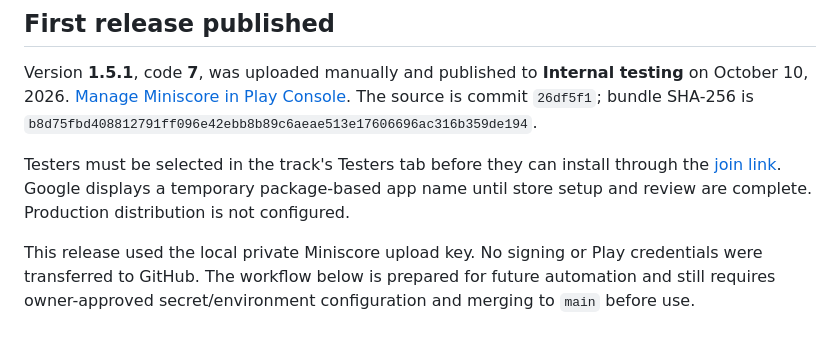
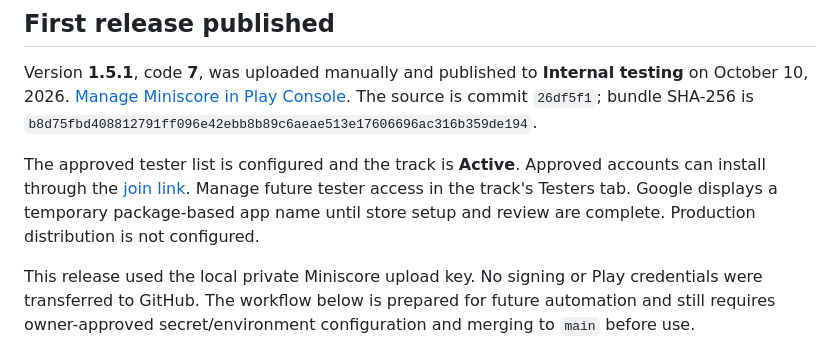
Before and after one commit to sivica/Mini-score, a Markdown page: docs/play-store.md, the part around the change. GitHub-like rendering.

```diff
--- a/docs/play-store.md
+++ b/docs/play-store.md
@@ -6,7 +6,7 @@ Miniscore uses package `com.aistudio.nbatracker.qfzwpm`. Its first signed releas
 
 Version **1.5.1**, code **7**, was uploaded manually and published to **Internal testing** on October 10, 2026. [Manage Miniscore in Play Console](https://play.google.com/console/u/0/developers/4637234217663254020/app/4975701497914028566/tracks/4701443907528615174?tab=releases). The source is commit `26df5f1`; bundle SHA-256 is `b8d75fbd408812791ff096e42ebb8b89c6aeae513e17606696ac316b359de194`.
 
-Testers must be selected in the track's Testers tab before they can install through the [join link](https://play.google.com/apps/internaltest/4701443907528615174). Google displays a temporary package-based app name until store setup and review are complete. Production distribution is not configured.
+The approved tester list is configured and the track is **Active**. Approved accounts can install through the [join link](https://play.google.com/apps/internaltest/4701443907528615174). Manage future tester access in the track's Testers tab. Google displays a temporary package-based app name until store setup and review are complete. Production distribution is not configured.
 
 This release used the local private Miniscore upload key. No signing or Play credentials were transferred to GitHub. The workflow below is prepared for future automation and still requires owner-approved secret/environment configuration and merging to `main` before use.
 
```
Also changed, not shown: README.md (+1 -1 lines).
